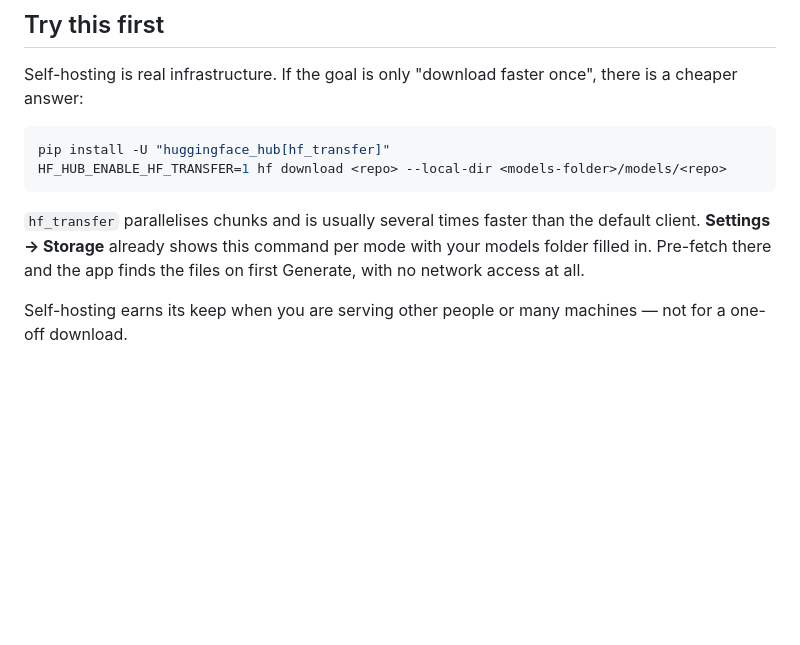
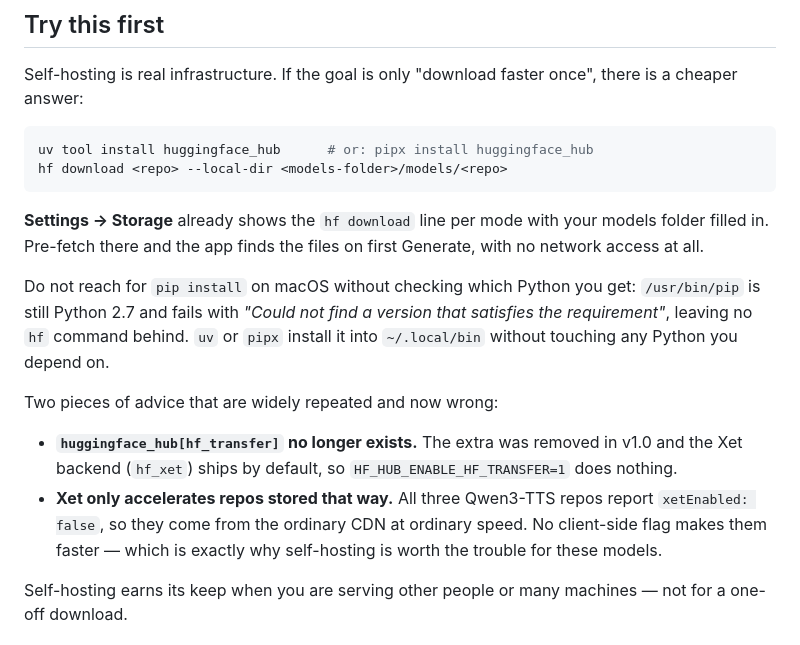
Before and after one commit to shaztechio/bunyi-app, a Markdown page: SELF-HOSTING.md, the part around the change. GitHub-like rendering; blank space fills up the shorter version.

Commit message:
docs: fix the second stale install command
The previous commit only half-landed: the file was written twice from the
same in-memory copy, so the second write discarded the first replacement and
the "Try this first" section kept the broken pip command.

Both sections now install via uv or pipx, and the note about hf_transfer no
longer existing and Xet not applying to these repos lives with the advice it
corrects.

Co-Authored-By: Claude Opus 5 <noreply@anthropic.com>

````diff
--- a/SELF-HOSTING.md
+++ b/SELF-HOSTING.md
@@ -29,14 +29,29 @@ Self-hosting is real infrastructure. If the goal is only "download faster
 once", there is a cheaper answer:
 
 ```sh
-pip install -U "huggingface_hub[hf_transfer]"
-HF_HUB_ENABLE_HF_TRANSFER=1 hf download <repo> --local-dir <models-folder>/models/<repo>
+uv tool install huggingface_hub      # or: pipx install huggingface_hub
+hf download <repo> --local-dir <models-folder>/models/<repo>
 ```
 
-`hf_transfer` parallelises chunks and is usually several times faster than the
-default client. **Settings → Storage** already shows this command per mode with
-your models folder filled in. Pre-fetch there and the app finds the files on
-first Generate, with no network access at all.
+**Settings → Storage** already shows the `hf download` line per mode with your
+models folder filled in. Pre-fetch there and the app finds the files on first
+Generate, with no network access at all.
+
+Do not reach for `pip install` on macOS without checking which Python you get:
+`/usr/bin/pip` is still Python 2.7 and fails with *"Could not find a version
+that satisfies the requirement"*, leaving no `hf` command behind. `uv` or
+`pipx` install it into `~/.local/bin` without touching any Python you depend
+on.
+
+Two pieces of advice that are widely repeated and now wrong:
+
+- **`huggingface_hub[hf_transfer]` no longer exists.** The extra was removed in
+  v1.0 and the Xet backend (`hf_xet`) ships by default, so
+  `HF_HUB_ENABLE_HF_TRANSFER=1` does nothing.
+- **Xet only accelerates repos stored that way.** All three Qwen3-TTS repos
+  report `xetEnabled: false`, so they come from the ordinary CDN at ordinary
+  speed. No client-side flag makes them faster — which is exactly why
+  self-hosting is worth the trouble for these models.
 
 Self-hosting earns its keep when you are serving other people or many
 machines — not for a one-off download.
````
